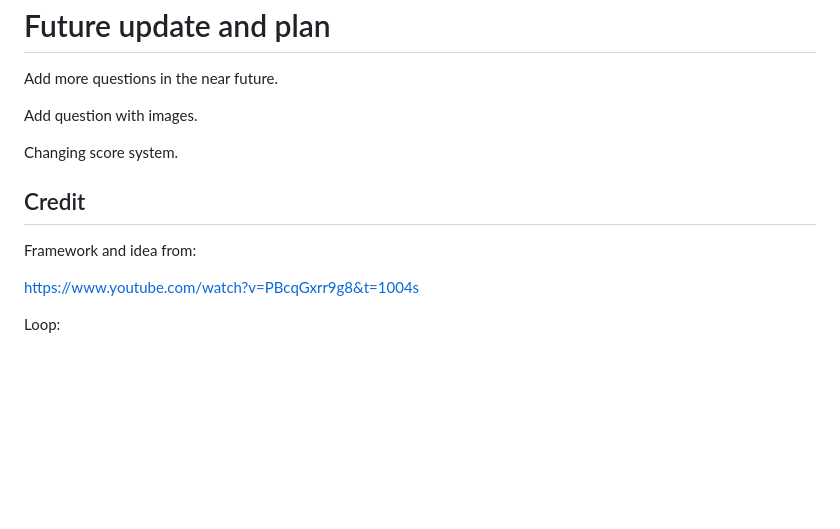
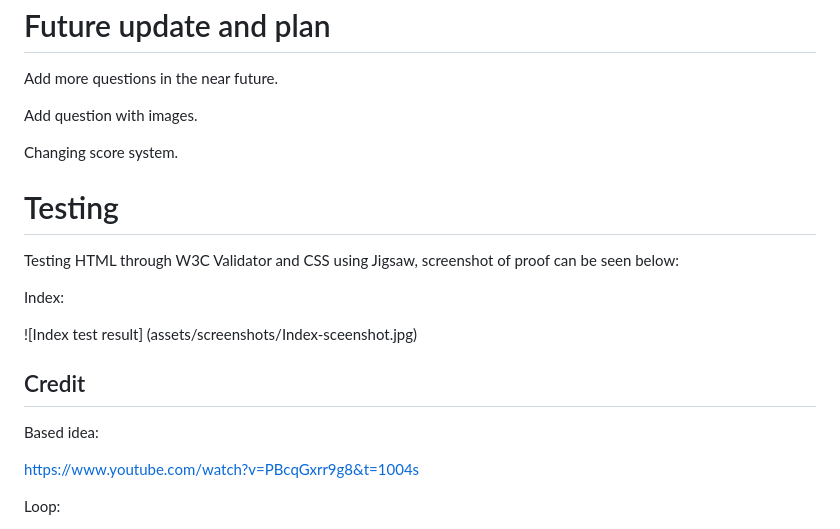
Before and after one commit to TimothyYW/Dead-by-daylight-quiz, a Markdown page: README.md, the part around the change. Drawn GitHub-style; blank space fills up the shorter version.

Commit message:
Add screenshot test result

```diff
--- a/README.md
+++ b/README.md
@@ -55,9 +55,18 @@ Add question with images.
 
 Changing score system.
 
+# Testing
+
+Testing HTML through W3C Validator and CSS using Jigsaw, screenshot of proof can be seen below:
+
+Index:
+
+![Index test result] (assets/screenshots/Index-sceenshot.jpg)
+
+
 ## Credit
 
-Framework and idea from:
+Based idea:
 
 https://www.youtube.com/watch?v=PBcqGxrr9g8&t=1004s
 
```
Also changed, not shown: assets/screenshots/Index-screenshot.JPG (added), assets/screenshots/css-screenshot.JPG (added), assets/screenshots/game-screenshot.JPG (added), 1 other file.
